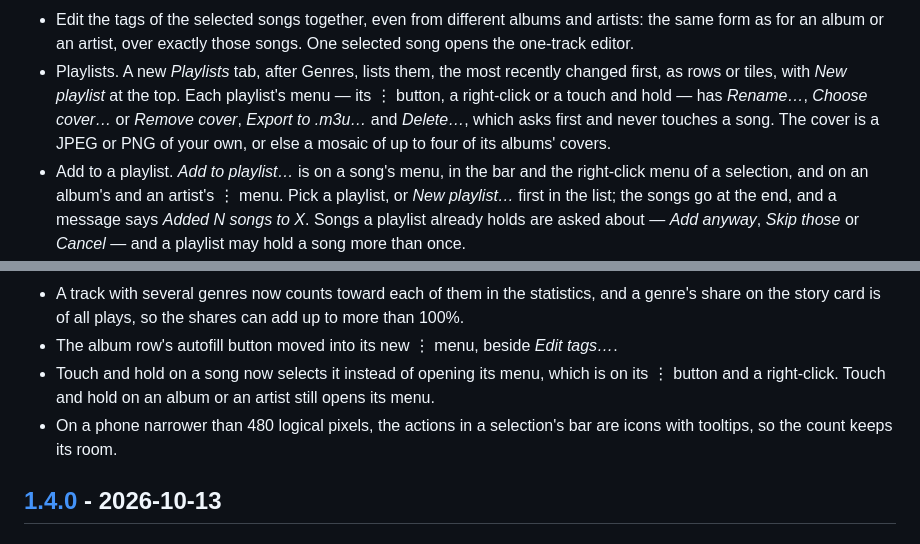
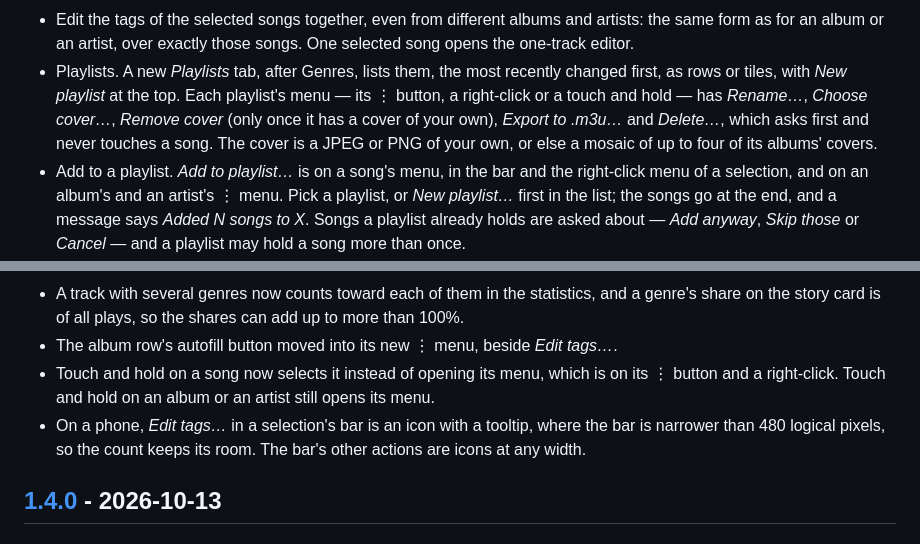
Before and after one commit to artur-rios/orpheus, a Markdown page: CHANGELOG.md, 2 parts joined by grey strips. Rendered like a GitHub page.

```diff
--- a/CHANGELOG.md
+++ b/CHANGELOG.md
@@ -37,8 +37,9 @@ The format is based on [Keep a Changelog](https://keepachangelog.com/en/1.1.0/),
   or an artist, over exactly those songs. One selected song opens the one-track editor.
 - Playlists. A new *Playlists* tab, after Genres, lists them, the most recently changed first, as rows or tiles, with
   *New playlist* at the top. Each playlist's menu — its ⋮ button, a right-click or a touch and hold — has *Rename…*,
-  *Choose cover…* or *Remove cover*, *Export to .m3u…* and *Delete…*, which asks first and never touches a song. The
-  cover is a JPEG or PNG of your own, or else a mosaic of up to four of its albums' covers.
+  *Choose cover…*, *Remove cover* (only once it has a cover of your own), *Export to .m3u…* and *Delete…*, which asks
+  first and never touches a song. The cover is a JPEG or PNG of your own, or else a mosaic of up to four of its albums'
+  covers.
 - Add to a playlist. *Add to playlist…* is on a song's menu, in the bar and the right-click menu of a selection, and on
   an album's and an artist's ⋮ menu. Pick a playlist, or *New playlist…* first in the list; the songs go at the end, and
   a message says *Added N songs to X*. Songs a playlist already holds are asked about — *Add anyway*, *Skip those* or
@@ -68,8 +69,8 @@ The format is based on [Keep a Changelog](https://keepachangelog.com/en/1.1.0/),
 - The album row's autofill button moved into its new ⋮ menu, beside *Edit tags…*.
 - Touch and hold on a song now selects it instead of opening its menu, which is on its ⋮ button and a right-click.
   Touch and hold on an album or an artist still opens its menu.
-- On a phone narrower than 480 logical pixels, the actions in a selection's bar are icons with tooltips, so the count
-  keeps its room.
+- On a phone, *Edit tags…* in a selection's bar is an icon with a tooltip, where the bar is narrower than 480 logical
+  pixels, so the count keeps its room. The bar's other actions are icons at any width.
 
 ## [1.4.0] - 2026-10-13
 
```
Also changed, not shown: docs/requirements/System Requirements Document.md (+3 -3 lines), docs/requirements/Use Case Specification Document.md (+5 -4 lines).
